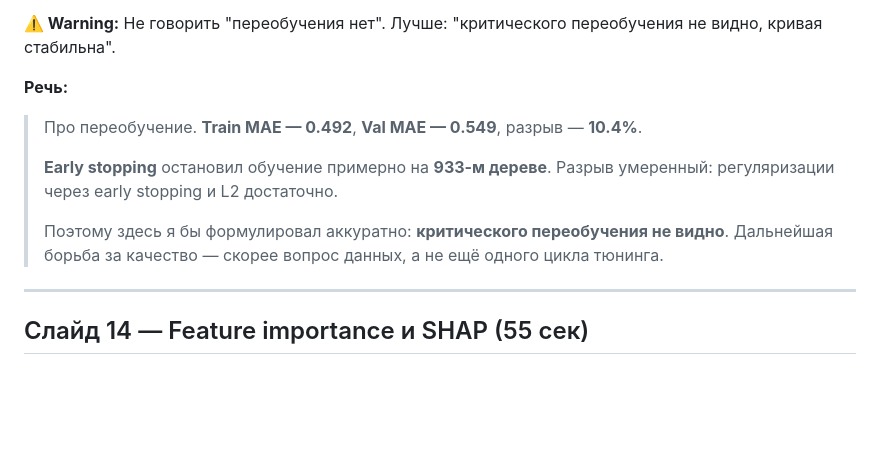
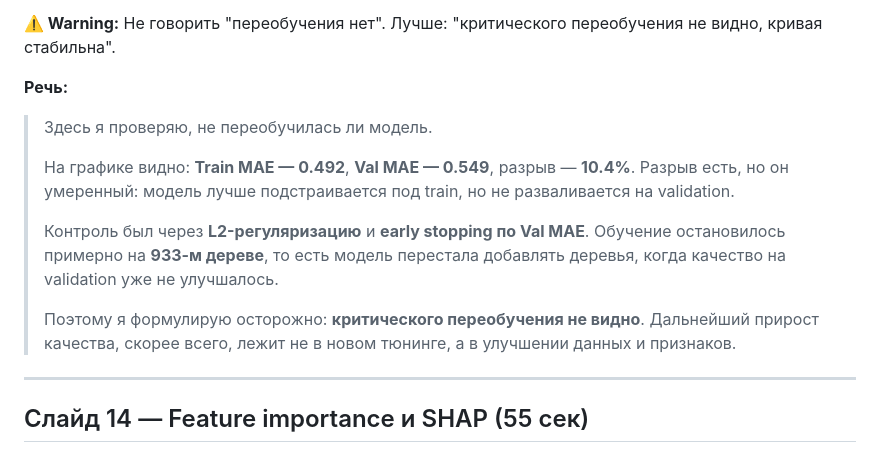
Before and after one commit to geo-spec/ml-html-presentation, a Markdown page: workbook.md, the part around the change. GitHub-like rendering; blank space fills up the shorter version.

Commit message:
Sync public defense workbook

```diff
--- a/workbook.md
+++ b/workbook.md
@@ -316,11 +316,13 @@
 **⚠️ Warning:** Не говорить "переобучения нет". Лучше: "критического переобучения не видно, кривая стабильна".
 
 **Речь:**
-> Про переобучение. **Train MAE — 0.492**, **Val MAE — 0.549**, разрыв — **10.4%**.
+> Здесь я проверяю, не переобучилась ли модель.
 >
-> **Early stopping** остановил обучение примерно на **933-м дереве**. Разрыв умеренный: регуляризации через early stopping и L2 достаточно.
+> На графике видно: **Train MAE — 0.492**, **Val MAE — 0.549**, разрыв — **10.4%**. Разрыв есть, но он умеренный: модель лучше подстраивается под train, но не разваливается на validation.
 >
-> Поэтому здесь я бы формулировал аккуратно: **критического переобучения не видно**. Дальнейшая борьба за качество — скорее вопрос данных, а не ещё одного цикла тюнинга.
+> Контроль был через **L2-регуляризацию** и **early stopping по Val MAE**. Обучение остановилось примерно на **933-м дереве**, то есть модель перестала добавлять деревья, когда качество на validation уже не улучшалось.
+>
+> Поэтому я формулирую осторожно: **критического переобучения не видно**. Дальнейший прирост качества, скорее всего, лежит не в новом тюнинге, а в улучшении данных и признаков.
 
 ---
 
```
